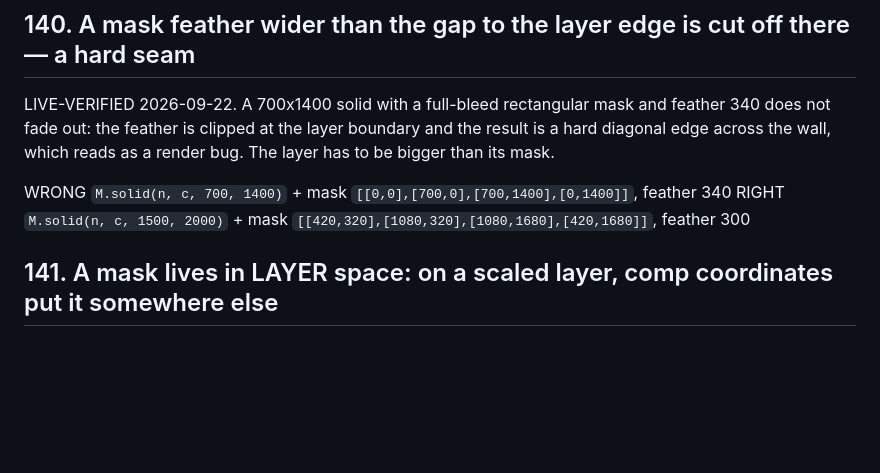
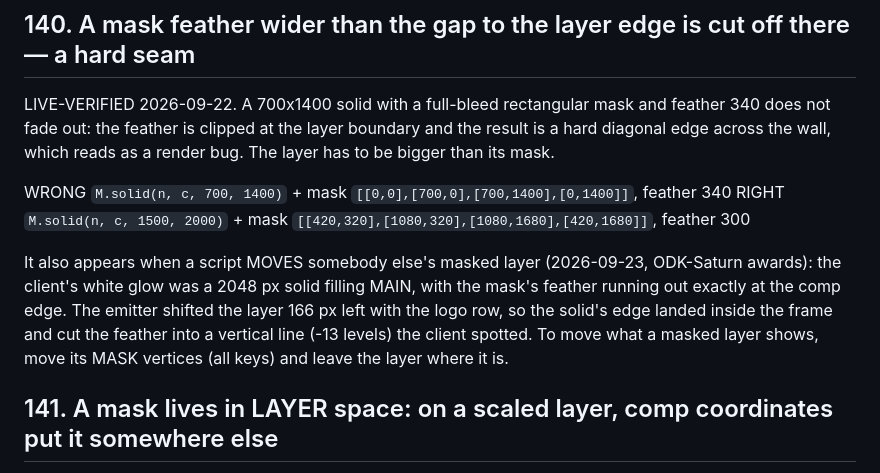
Before and after one commit to glmelnik96/La-moution-design_vila-claude, a Markdown page: reference/ae-quirks.md, the part around one of its changes. GitHub-like rendering; blank space fills up the shorter version.

```diff
--- a/reference/ae-quirks.md
+++ b/reference/ae-quirks.md
@@ -2195,6 +2195,12 @@ edge across the wall, which reads as a render bug. The layer has to be bigger th
 
 WRONG `M.solid(n, c, 700, 1400)` + mask `[[0,0],[700,0],[700,1400],[0,1400]]`, feather 340
 RIGHT `M.solid(n, c, 1500, 2000)` + mask `[[420,320],[1080,320],[1080,1680],[420,1680]]`, feather 300
+
+It also appears when a script MOVES somebody else's masked layer (2026-09-23, ODK-Saturn awards): the
+client's white glow was a 2048 px solid filling MAIN, with the mask's feather running out exactly at the
+comp edge. The emitter shifted the layer 166 px left with the logo row, so the solid's edge landed
+inside the frame and cut the feather into a vertical line (-13 levels) the client spotted. To move
+what a masked layer shows, move its MASK vertices (all keys) and leave the layer where it is.
 
 ## 141. A mask lives in LAYER space: on a scaled layer, comp coordinates put it somewhere else
 
```
Also changed, not shown: other parts of reference/ae-quirks.md (+51 -0 lines).
